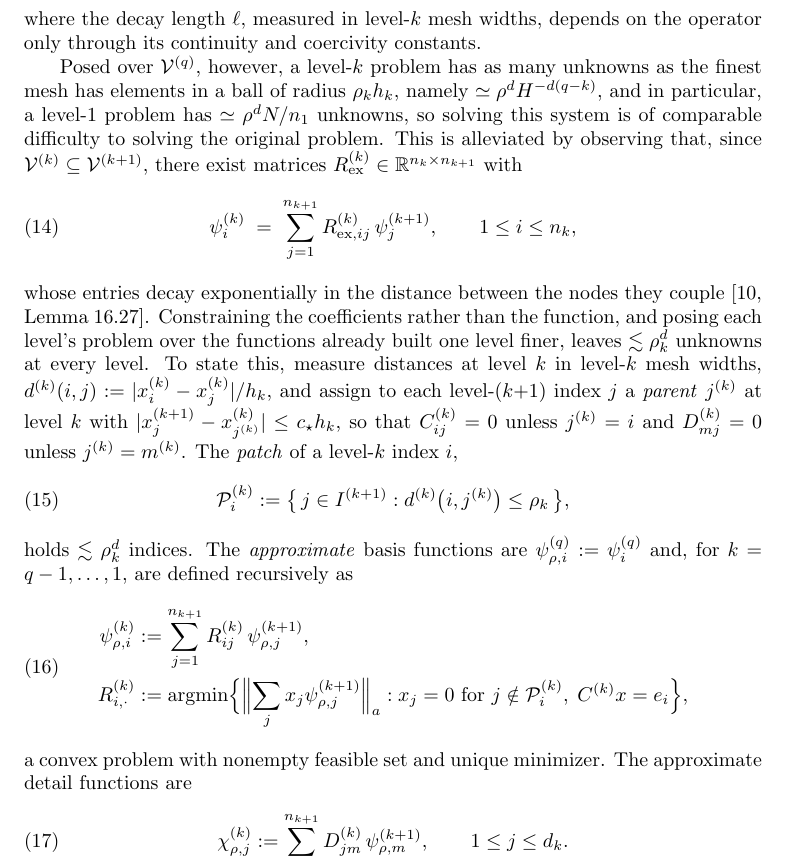
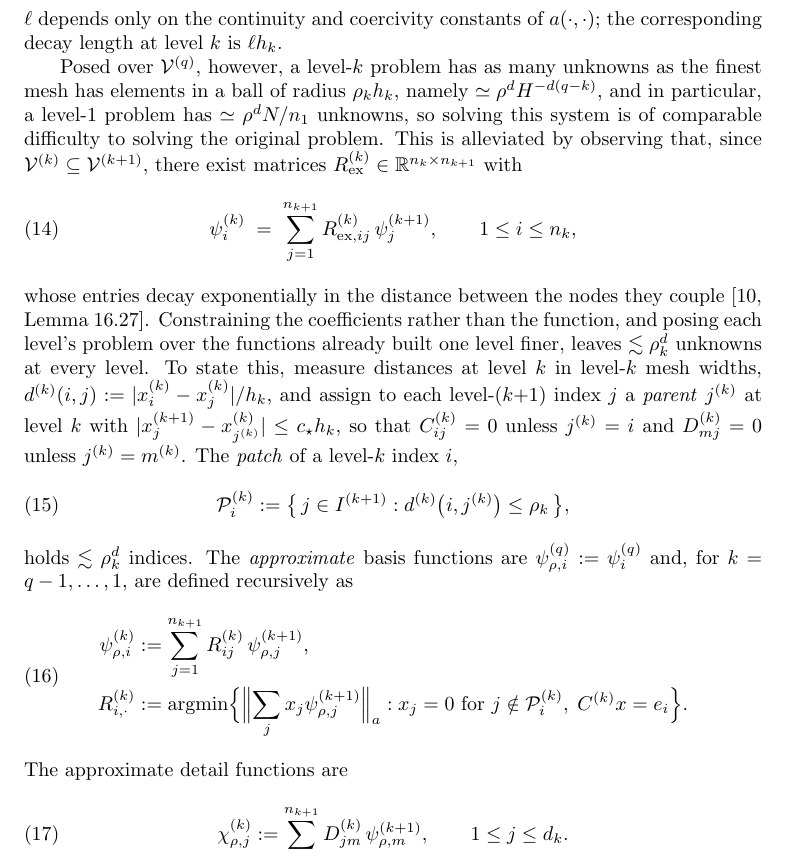
Before and after one commit to jindama/oaw-paper, a LaTeX paper (main_curr_v2.tex): part of page 4 of 20, cut at the place of the change. Compiled offline with pdfLaTeX.

Commit message:
2.2: ell is operator-dependent, the level dependence is in h_k; drop the convexity assertion
Co-Authored-By: Claude Opus 5 <noreply@anthropic.com>
Claude-Session: https://claude.ai/code/session_01NBeNBkehT7gFreq5qr2UNt

```diff
--- a/main_curr_v2.tex
+++ b/main_curr_v2.tex
@@ -262,9 +262,9 @@ of~\eqref{eq:psi_k_def} and the further constraint that it vanish
 outside the ball of radius $\rho_k h_k$ about $x^{(k)}_i$.  It differs from
 $\psi^{(k)}_i$ in energy by at most a constant multiple of
 $e^{-\rho_k/\ell}\,\|\psi^{(k)}_i\|_a$
-\cite[Thm.~15.41]{Owhadi_Scovel_2019}, where the decay length $\ell$,
-measured in level-$k$ mesh widths, depends on the operator only through
-its continuity and coercivity constants.
+\cite[Thm.~15.41]{Owhadi_Scovel_2019}, where $\ell$ depends only on the
+continuity and coercivity constants of $a(\cdot,\cdot)$; the
+corresponding decay length at level~$k$ is $\ell h_k$.
 
 Posed over
 $\mathcal{V}^{(q)}$, however, a level-$k$ problem has as many unknowns as the
@@ -300,10 +300,10 @@ are $\psi^{(q)}_{\rho,i} := \psi^{(q)}_i$ and, for $k = q-1, \ldots, 1$, are def
   R^{(k)}_{i,\cdot} &:= \operatorname{argmin}
   \Bigl\{ \Bigl\| \sum_j x_j \psi^{(k+1)}_{\rho,j} \Bigr\|_a :
     x_j = 0 \text{ for } j \notin \mathcal{P}^{(k)}_i,\;
-    C^{(k)} x = e_i \Bigr\} ,
+    C^{(k)} x = e_i \Bigr\} .
   \end{aligned}
 \end{equation}
-a convex problem with nonempty feasible set and unique minimizer. The approximate detail functions are
+The approximate detail functions are
 \begin{equation}\label{eq:localized_detail_basis}
   \chi^{(k)}_{\rho,j} := \sum_{m=1}^{n_{k+1}} D^{(k)}_{jm}\,
     \psi^{(k+1)}_{\rho,m}, \qquad 1 \leq j \leq d_k .
```
